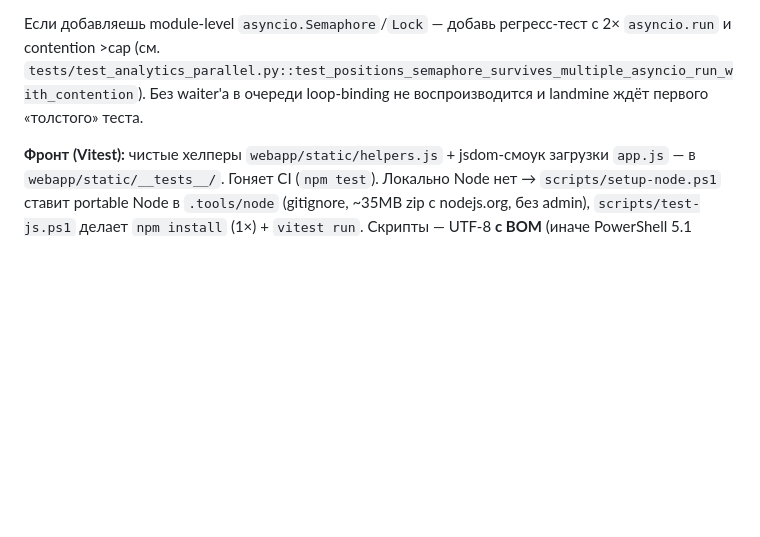
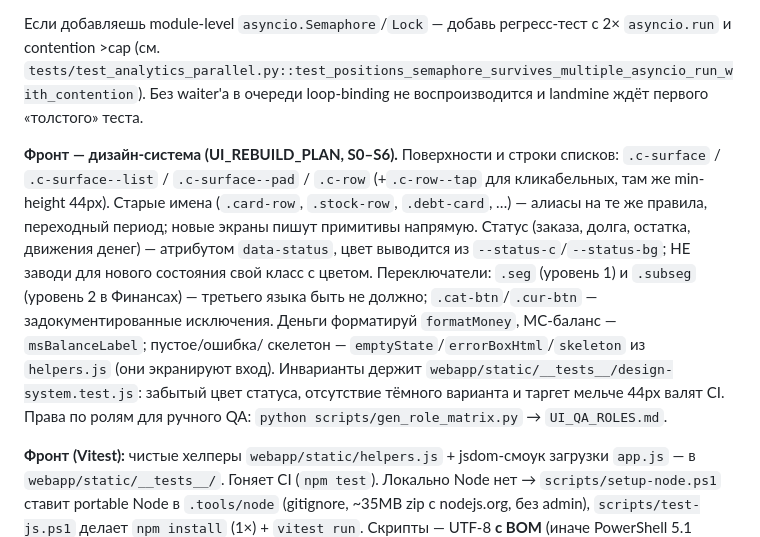
Before and after one commit to Faridun20/moysklad_bot, a Markdown page: CLAUDE.md, the part around the change. Drawn GitHub-style; blank space fills up the shorter version.

Commit message:
docs: конвенции дизайн-системы фронта в CLAUDE.md
После S0–S6 у фронта появились обязательные правила, которых раньше не было:
примитивы поверхностей и строк, статус атрибутом вместо класса с цветом, два
языка переключателей, общие форматтеры и состояния экрана. Без записи в
CLAUDE.md следующий экран снова начнётся с копирования .card-row и своей
цветовой матрицы — именно так и накопились десять карточных классов и четыре
матрицы статусов.

Co-Authored-By: Claude Opus 5 <noreply@anthropic.com>

```diff
--- a/CLAUDE.md
+++ b/CLAUDE.md
@@ -145,4 +145,19 @@ tg_file_id — нет). VIN нормализуется (upper, без пробе
 
 Если добавляешь module-level `asyncio.Semaphore`/`Lock` — добавь регресс-тест с 2× `asyncio.run` и contention >cap (см. `tests/test_analytics_parallel.py::test_positions_semaphore_survives_multiple_asyncio_run_with_contention`). Без waiter'а в очереди loop-binding не воспроизводится и landmine ждёт первого «толстого» теста.
 
+**Фронт — дизайн-система (UI_REBUILD_PLAN, S0–S6).** Поверхности и строки
+списков: `.c-surface` / `.c-surface--list` / `.c-surface--pad` / `.c-row`
+(+`.c-row--tap` для кликабельных, там же min-height 44px). Старые имена
+(`.card-row`, `.stock-row`, `.debt-card`, …) — алиасы на те же правила,
+переходный период; новые экраны пишут примитивы напрямую. Статус (заказа,
+долга, остатка, движения денег) — атрибутом `data-status`, цвет выводится из
+`--status-c`/`--status-bg`; НЕ заводи для нового состояния свой класс с цветом.
+Переключатели: `.seg` (уровень 1) и `.subseg` (уровень 2 в Финансах) — третьего
+языка быть не должно; `.cat-btn`/`.cur-btn` — задокументированные исключения.
+Деньги форматируй `formatMoney`, МС-баланс — `msBalanceLabel`; пустое/ошибка/
+скелетон — `emptyState`/`errorBoxHtml`/`skeleton` из `helpers.js` (они
+экранируют вход). Инварианты держит `webapp/static/__tests__/design-system.test.js`:
+забытый цвет статуса, отсутствие тёмного варианта и таргет мельче 44px валят CI.
+Права по ролям для ручного QA: `python scripts/gen_role_matrix.py` → `UI_QA_ROLES.md`.
+
 **Фронт (Vitest):** чистые хелперы `webapp/static/helpers.js` + jsdom-смоук загрузки `app.js` — в `webapp/static/__tests__/`. Гоняет CI (`npm test`). Локально Node нет → `scripts/setup-node.ps1` ставит portable Node в `.tools/node` (gitignore, ~35MB zip с nodejs.org, без admin), `scripts/test-js.ps1` делает `npm install` (1×) + `vitest run`. Скрипты — UTF-8 **с BOM** (иначе PowerShell 5.1 читает их как ANSI и кириллица в Write-Host превращается в кракозябры).
```
